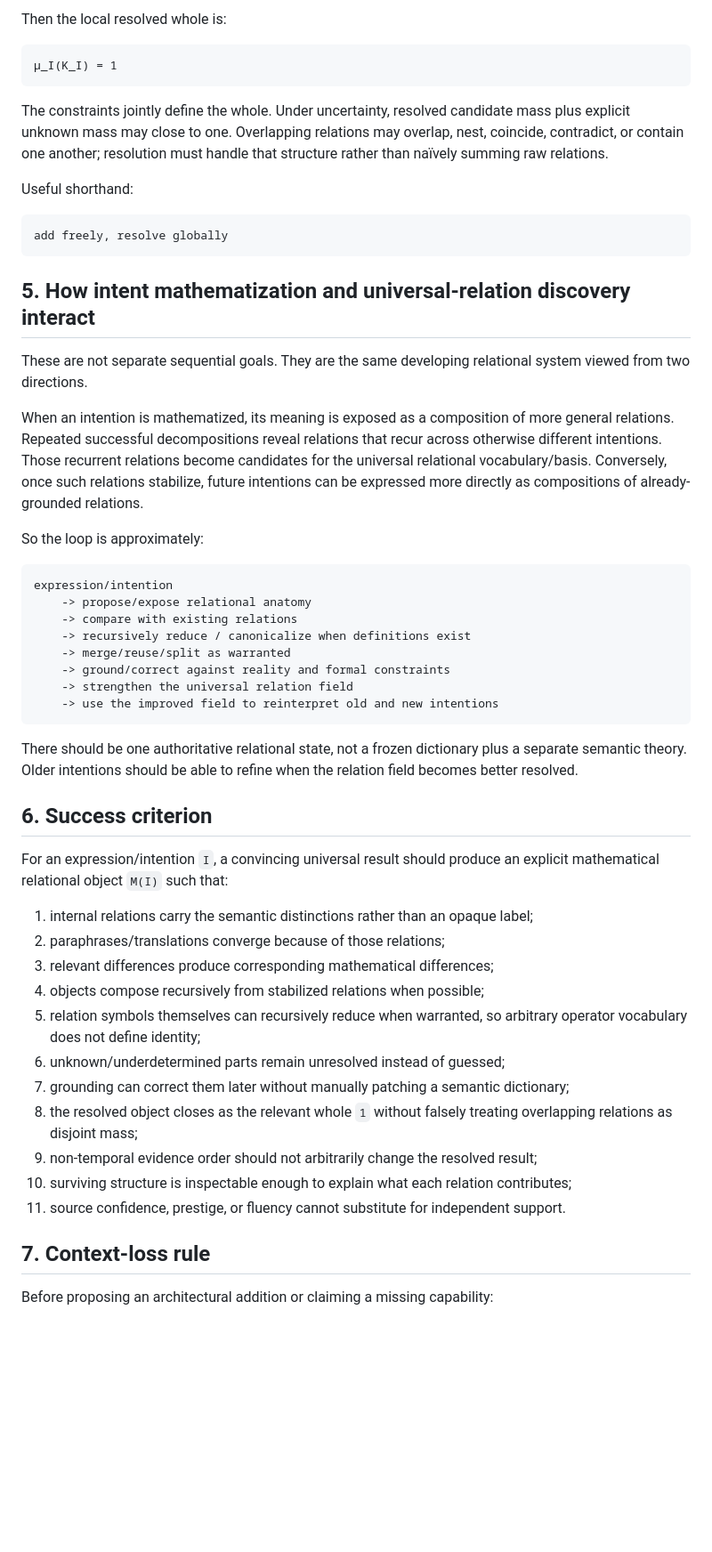
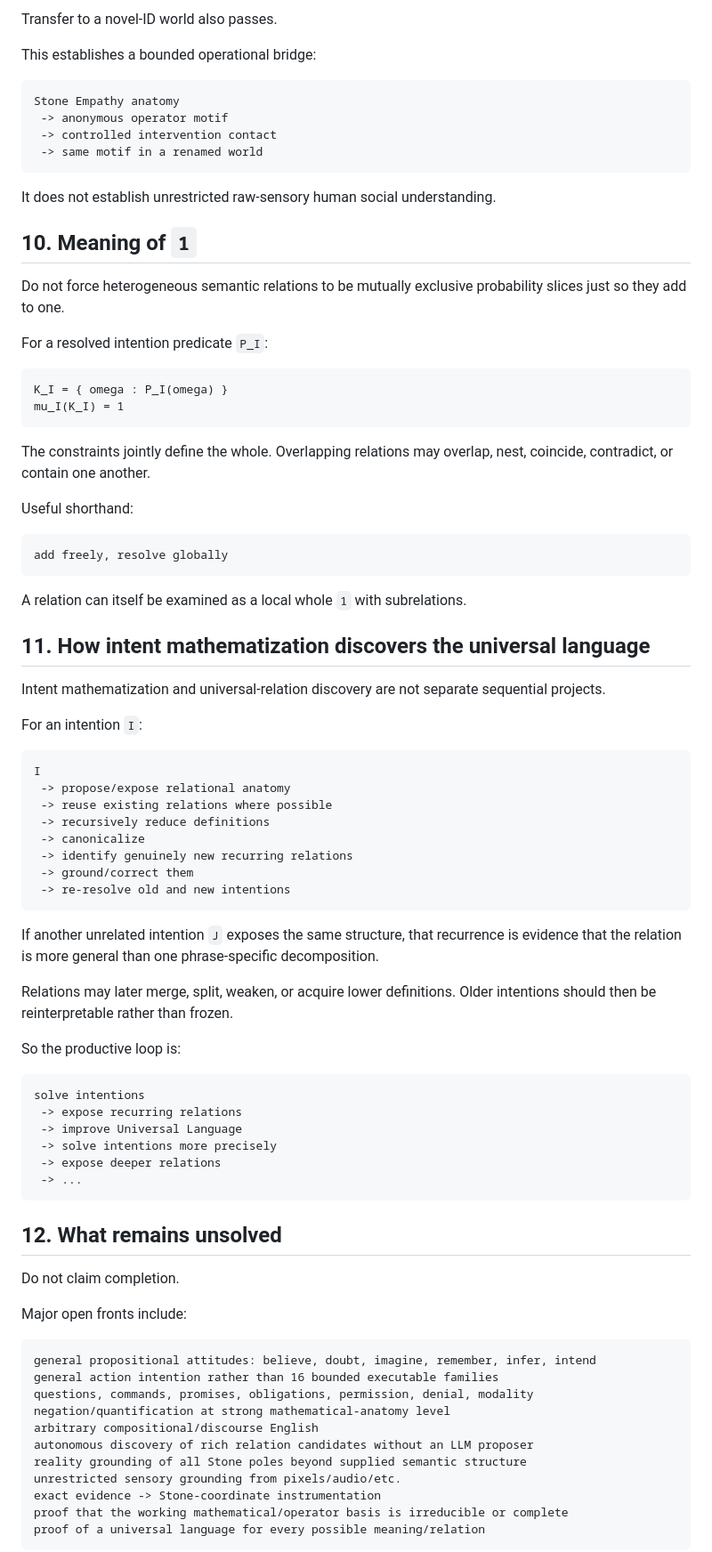
Before and after one commit to raulmiguelparasiii/42ndMind, a Markdown page: UNIVERSAL_LANGUAGE_TRACK.md, the part around one of its changes. Shown at 89% size. Rendered like a GitHub page; blank space fills up the shorter version.

Commit message:
Refresh Universal Language Track living memory

````diff
--- a/UNIVERSAL_LANGUAGE_TRACK.md
+++ b/UNIVERSAL_LANGUAGE_TRACK.md
@@ -224,12 +320,30 @@ K_I = { ω : P_I(ω) }
 ```
 
-Then the local resolved whole is:
+Transfer to a novel-ID world also passes.
+
+This establishes a bounded operational bridge:
 
 ```text
-μ_I(K_I) = 1
+Stone Empathy anatomy
+ -> anonymous operator motif
+ -> controlled intervention contact
+ -> same motif in a renamed world
 ```
 
-The constraints jointly define the whole. Under uncertainty, resolved candidate mass plus explicit unknown mass may close to one. Overlapping relations may overlap, nest, coincide, contradict, or contain one another; resolution must handle that structure rather than naïvely summing raw relations.
+It does not establish unrestricted raw-sensory human social understanding.
+
+## 10. Meaning of `1`
+
+Do not force heterogeneous semantic relations to be mutually exclusive probability slices just so they add to one.
+
+For a resolved intention predicate `P_I`:
+
+```text
+K_I = { omega : P_I(omega) }
+mu_I(K_I) = 1
+```
+
+The constraints jointly define the whole. Overlapping relations may overlap, nest, coincide, contradict, or contain one another.
 
 Useful shorthand:
 
@@ -237,43 +351,57 @@ Useful shorthand:
 add freely, resolve globally
 ```
 
-## 5. How intent mathematization and universal-relation discovery interact
+A relation can itself be examined as a local whole `1` with subrelations.
 
-These are not separate sequential goals. They are the same developing relational system viewed from two directions.
+## 11. How intent mathematization discovers the universal language
 
-When an intention is mathematized, its meaning is exposed as a composition of more general relations. Repeated successful decompositions reveal relations that recur across otherwise different intentions. Those recurrent relations become candidates for the universal relational vocabulary/basis. Conversely, once such relations stabilize, future intentions can be expressed more directly as compositions of already-grounded relations.
+Intent mathematization and universal-relation discovery are not separate sequential projects.
 
-So the loop is approximately:
+For an intention `I`:
 
 ```text
-expression/intention
-    -> propose/expose relational anatomy
-    -> compare with existing relations
-    -> recursively reduce / canonicalize when definitions exist
-    -> merge/reuse/split as warranted
-    -> ground/correct against reality and formal constraints
-    -> strengthen the universal relation field
-    -> use the improved field to reinterpret old and new intentions
+I
+ -> propose/expose relational anatomy
+ -> reuse existing relations where possible
+ -> recursively reduce definitions
+ -> canonicalize
+ -> identify genuinely new recurring relations
+ -> ground/correct them
+ -> re-resolve old and new intentions
 ```
 
-There should be one authoritative relational state, not a frozen dictionary plus a separate semantic theory. Older intentions should be able to refine when the relation field becomes better resolved.
+If another unrelated intention `J` exposes the same structure, that recurrence is evidence that the relation is more general than one phrase-specific decomposition.
 
-## 6. Success criterion
+Relations may later merge, split, weaken, or acquire lower definitions. Older intentions should then be reinterpretable rather than frozen.
 
-For an expression/intention `I`, a convincing universal result should produce an explicit mathematical relational object `M(I)` such that:
+So the productive loop is:
 
-1. internal relations carry the semantic distinctions rather than an opaque label;
-2. paraphrases/translations converge because of those relations;
-3. relevant differences produce corresponding mathematical differences;
-4. objects compose recursively from stabilized relations when possible;
-5. relation symbols themselves can recursively reduce when warranted, so arbitrary operator vocabulary does not define identity;
-6. unknown/underdetermined parts remain unresolved instead of guessed;
-7. grounding can correct them later without manually patching a semantic dictionary;
-8. the resolved object closes as the relevant whole `1` without falsely treating overlapping relations as disjoint mass;
-9. non-temporal evidence order should not arbitrarily change the resolved result;
-10. surviving structure is inspectable enough to explain what each relation contributes;
-11. source confidence, prestige, or fluency cannot substitute for independent support.
+```text
+solve intentions
+ -> expose recurring relations
+ -> improve Universal Language
+ -> solve intentions more precisely
+ -> expose deeper relations
+ -> ...
+```
 
-## 7. Context-loss rule
+## 12. What remains unsolved
 
-Before proposing an architectural addition or claiming a missing capability:
+Do not claim completion.
+
+Major open fronts include:
+
+```text
+general propositional attitudes: believe, doubt, imagine, remember, infer, intend
+general action intention rather than 16 bounded executable families
+questions, commands, promises, obligations, permission, denial, modality
+negation/quantification at strong mathematical-anatomy level
+arbitrary compositional/discourse English
+autonomous discovery of rich relation candidates without an LLM proposer
+reality grounding of all Stone poles beyond supplied semantic structure
+unrestricted sensory grounding from pixels/audio/etc.
+exact evidence -> Stone-coordinate instrumentation
+proof that the working mathematical/operator basis is irreducible or complete
+proof of a universal language for every possible meaning/relation
+```
+
````
Also changed, not shown: other parts of UNIVERSAL_LANGUAGE_TRACK.md (+228 -109 lines).
